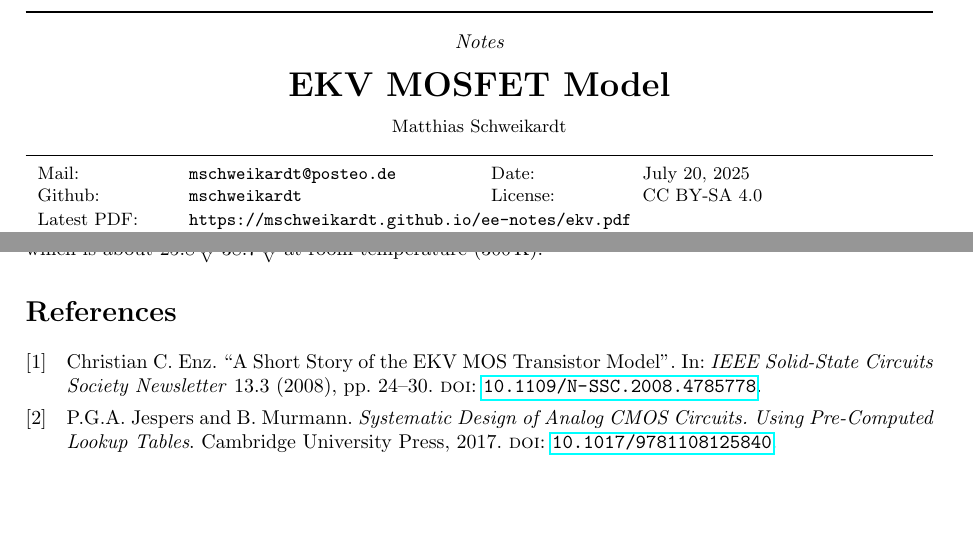
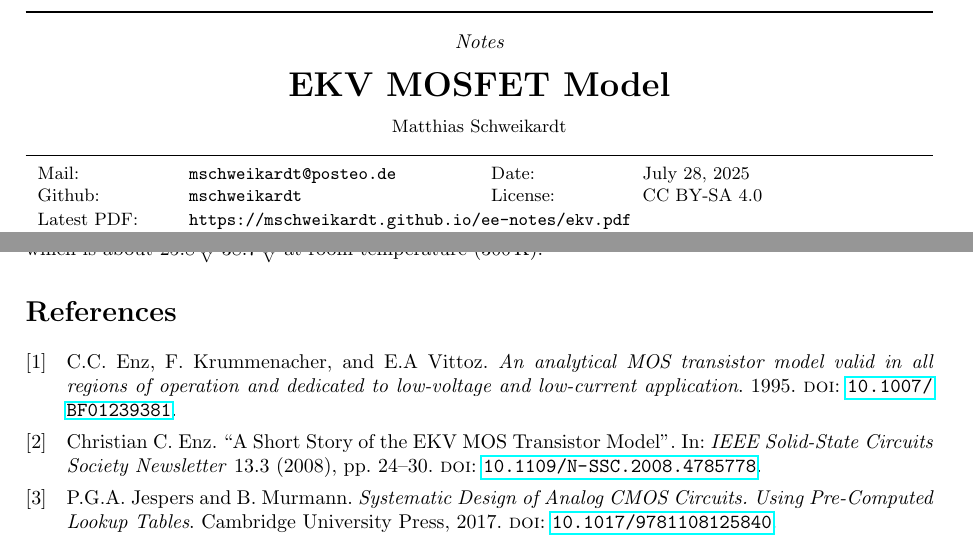
Before and after one commit to mschweikardt/ee-notes, a LaTeX document (notes/ekv/main.tex): two parts of pages 1 and 3 of 3, joined at a grey line, cut so that both start at the same text, the shorter picture padded with empty space. Compiled offline with pdfLaTeX; a LaTeX package or settings file that is missing is left out.

Commit message:
fix lit-ref

```diff
--- a/notes/ekv/main.tex
+++ b/notes/ekv/main.tex
@@ -6,7 +6,7 @@
 
 
 \def \title  {EKV MOSFET Model}
-\def \date   {July 20, 2025}
+\def \date   {July 28, 2025}
 
 \def \pdfurl {https://mschweikardt.github.io/ee-notes/ekv.pdf}
 \def \srcurl {https://github.com/mschweikardt/ee-notes/tree/main/notes/ekv}
```
Also changed, not shown: notes/ekv/main.tex (2 more changed lines).
